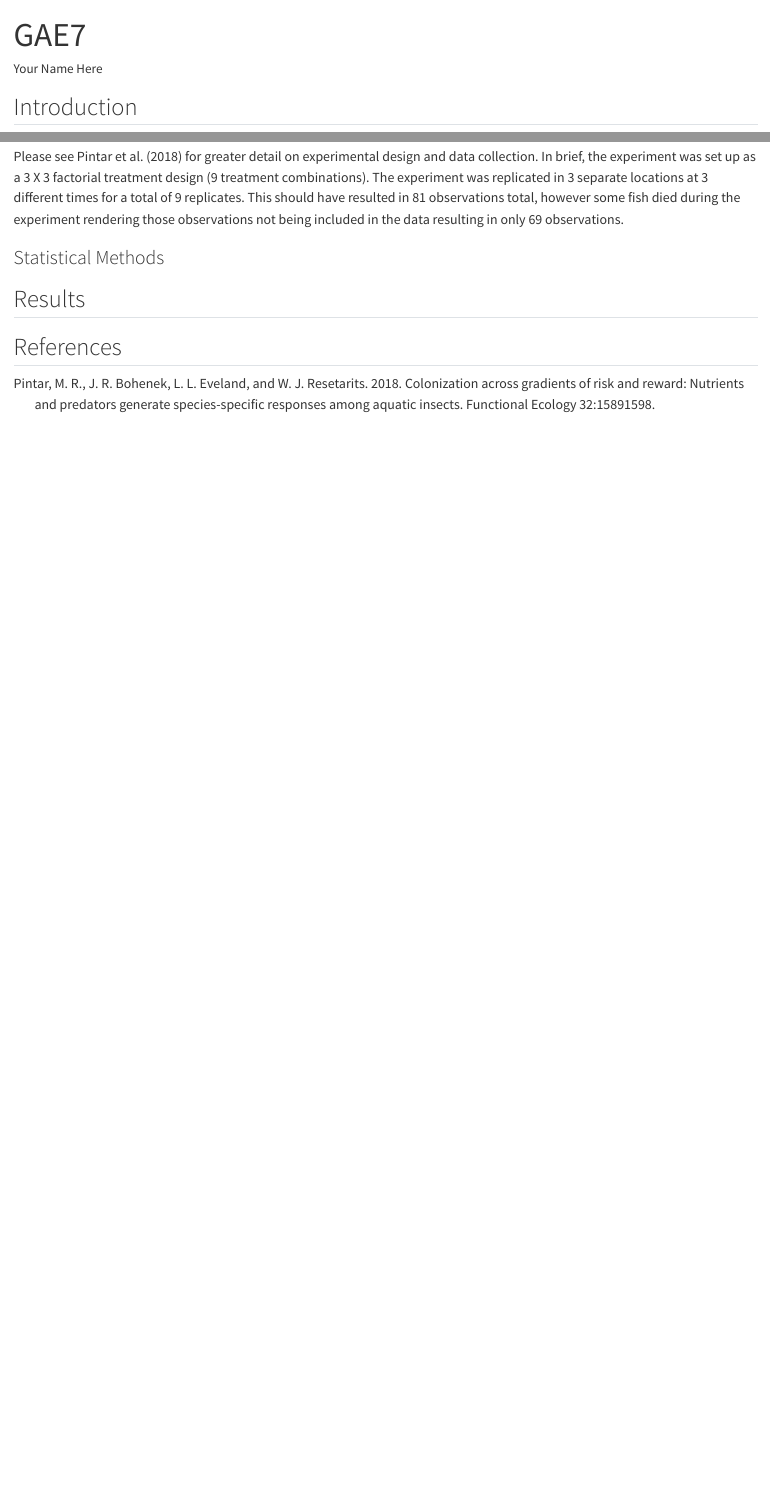
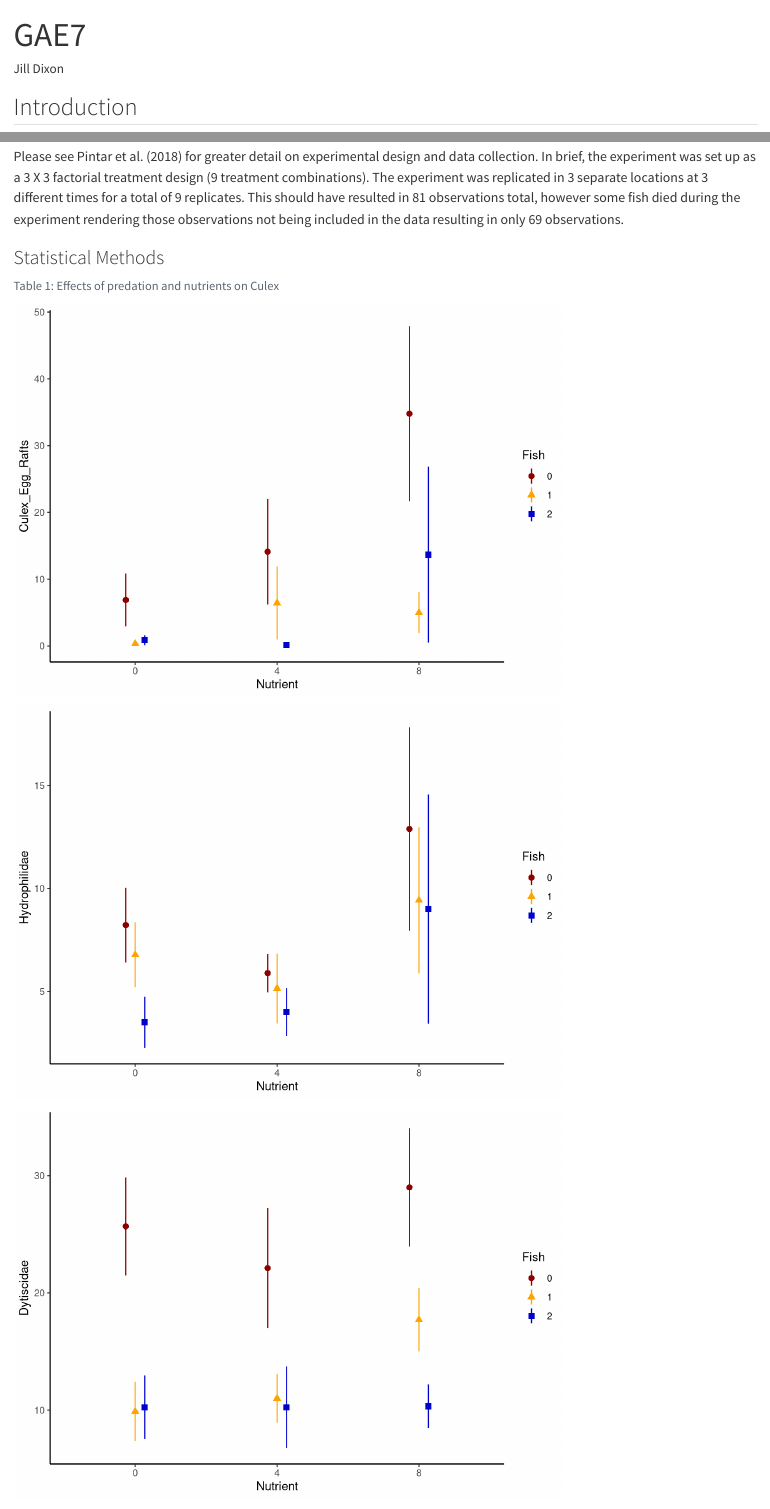
Before and after one commit to Biostatistics-Master/gae7-jkdixon2, a Quarto document (GAE7.qmd): the page in a window 1100 px wide, from its top, and a second part further down, joined at a grey line. Rendered offline with R 4.5, knitr and Pandoc in place of Quarto, with nearby package versions.

Commit message:
Edits to GAE7 by J. Dixon

````diff
--- a/GAE7.qmd
+++ b/GAE7.qmd
@@ -1,6 +1,6 @@
 ---
 title: "GAE7"
-author: "Your Name Here"
+author: "Jill Dixon"
 format:
   html:
     theme: custom.scss
@@ -80,3 +80,107 @@ df1$Block <- factor(df1$Block)
 
 ### Statistical Methods
 
+```{r}
+#| label: tbl-Culex
+#| tbl-cap: "Effects of predation and nutrients on Culex"
+
+CulexFactorial <- lmer(Culex_Egg_Rafts ~ Fish*Nutrient + (1|Block), df1)
+
+CulexAnova <- tidy(anova(CulexFactorial))
+
+
+```
+
+
+```{r}
+
+#| label: tbl-Hydro
+#| tbl-cap: "Effects of predation and nutrients on Hydrophilidae beetles"
+
+HydroFactorial <- lmer(Hydrophilidae ~ Fish*Nutrient + (1|Block), df1)
+
+HydroAnova <- tidy(anova(HydroFactorial))
+
+```
+
+
+```{r}
+
+#| label: tbl-Dytis
+#| #| tbl-cap: "Effects of predation and nutrients on Dytiscidae"
+
+DytisFactorial <- lmer(Dytiscidae ~ Fish*Nutrient + (1|Block), df1)
+
+DytisAnova <- tidy(anova(DytisFactorial))
+
+```
+
+
+```{r}
+
+#| label: fig-Culex
+#| fig-cap: "Plot showing the effects of presence of fish predators and nutrients on Culex egg rafts."
+
+ggplot(df1) +
+  stat_summary(
+    aes(x = Nutrient,
+        y = Culex_Egg_Rafts,
+        group = Fish,
+        shape = Fish,
+        color = Fish,
+    ),
+        position = position_dodge(
+          width = 0.2)
+
+    ) +
+        scale_color_manual(values = c("red4", "orange", "blue3")) +
+
+  theme_classic()
+
+```
+
+
+```{r}
+
+#| label: fig-Hydro
+#| fig-cap: "Plot showing the effects of presence of fish predators and nutrients on Hydrophilidae."
+
+ggplot(df1) +
+  stat_summary(
+    aes(x = Nutrient,
+        y = Hydrophilidae,
+        group = Fish,
+        shape = Fish,
+        color = Fish,
+    ),
+        position = position_dodge(
+          width = 0.2)
+
+    ) +
+        scale_color_manual(values = c("red4", "orange", "blue3")) +
+
+  theme_classic()
+
+```
+
+
+```{r}
+
+#| label: fig-Dytis
+#| fig-cap: "Plot showing the effects of presence of fish predators and nutrients on Dytiscidae."
+
+ggplot(df1) +
+  stat_summary(
+    aes(x = Nutrient,
+        y = Dytiscidae,
+        group = Fish,
+        shape = Fish,
+        color = Fish,
+    ),
+        position = position_dodge(
+          width = 0.2)
+
+    ) +
+        scale_color_manual(values = c("red4", "orange", "blue3")) +
+
+  theme_classic()
````
Also changed, not shown: GAE7.html (added), GAE7.qmd (5 more changed lines).
